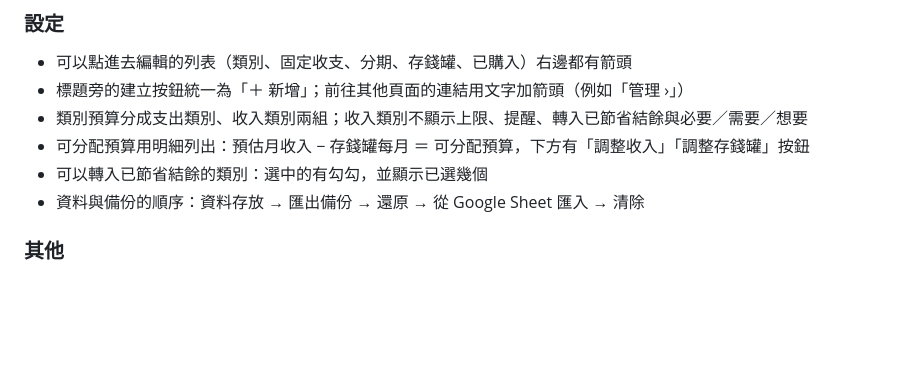
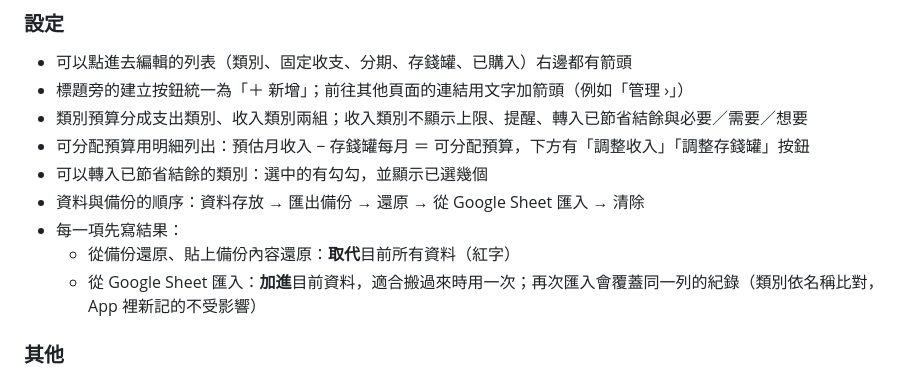
Before and after one commit to patty60723/quota-ledger, a Markdown page: README.md, the part around the change. Drawn GitHub-style; blank space fills up the shorter version.

Commit message:
README: describe what restore and Google Sheet import do to existing data
Co-Authored-By: Claude Opus 5.5 <noreply@anthropic.com>
Claude-Session: https://claude.ai/code/session_01LY1TBrZcQd2YNatJNbar4v

```diff
--- a/README.md
+++ b/README.md
@@ -122,6 +122,9 @@
 - 可分配預算用明細列出：預估月收入 − 存錢罐每月 ＝ 可分配預算，下方有「調整收入」「調整存錢罐」按鈕
 - 可以轉入已節省結餘的類別：選中的有勾勾，並顯示已選幾個
 - 資料與備份的順序：資料存放 → 匯出備份 → 還原 → 從 Google Sheet 匯入 → 清除
+- 每一項先寫結果：
+  - 從備份還原、貼上備份內容還原：**取代**目前所有資料（紅字）
+  - 從 Google Sheet 匯入：**加進**目前資料，適合搬過來時用一次；再次匯入會覆蓋同一列的紀錄（類別依名稱比對，App 裡新記的不受影響）
 
 ### 其他
 - 清除所有資料：需輸入「清除所有資料」確認，並提示先匯出備份
```
